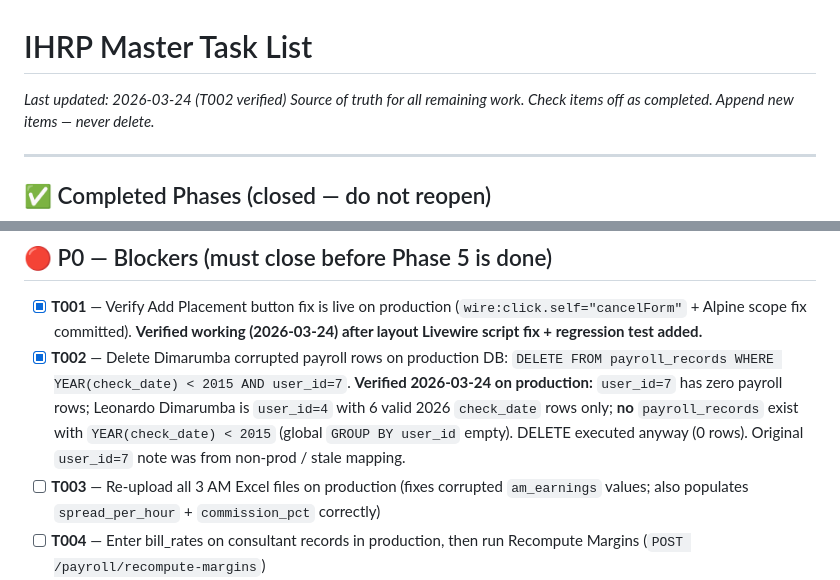
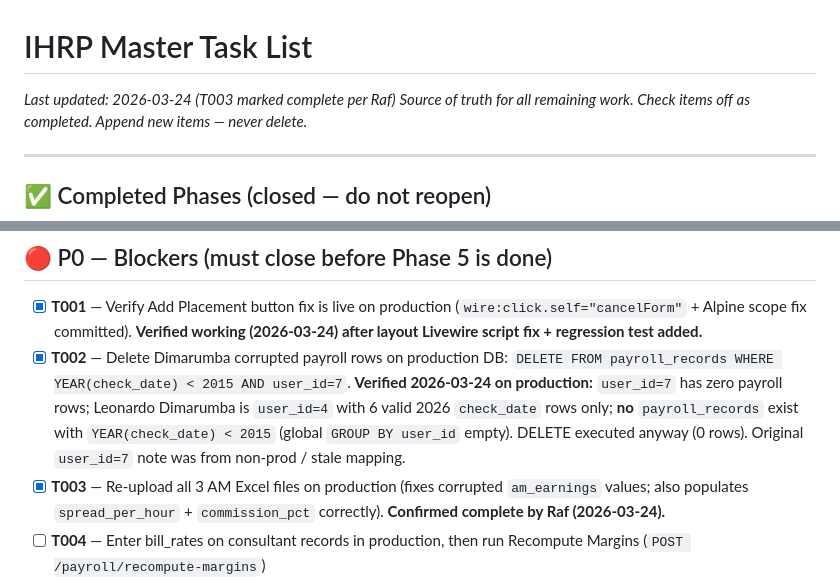
Before and after one commit to task31/IHRP, a Markdown page: TASKLIST.md, 2 parts joined by grey strips. Drawn GitHub-style.

Commit message:
docs: mark T003 complete (AM payroll re-uploads done)
Made-with: Cursor

```diff
--- a/TASKLIST.md
+++ b/TASKLIST.md
@@ -1,5 +1,5 @@
 # IHRP Master Task List
-_Last updated: 2026-03-24 (T002 verified)_
+_Last updated: 2026-03-24 (T003 marked complete per Raf)_
 _Source of truth for all remaining work. Check items off as completed. Append new items — never delete._
 
 ---
@@ -21,7 +21,7 @@ _Source of truth for all remaining work. Check items off as completed. Append ne
 
 - [x] **T001** — Verify Add Placement button fix is live on production (`wire:click.self="cancelForm"` + Alpine scope fix committed). **Verified working (2026-03-24) after layout Livewire script fix + regression test added.**
 - [x] **T002** — Delete Dimarumba corrupted payroll rows on production DB: `DELETE FROM payroll_records WHERE YEAR(check_date) < 2015 AND user_id=7`. **Verified 2026-03-24 on production:** `user_id=7` has zero payroll rows; Leonardo Dimarumba is `user_id=4` with 6 valid 2026 `check_date` rows only; **no** `payroll_records` exist with `YEAR(check_date) < 2015` (global `GROUP BY user_id` empty). DELETE executed anyway (0 rows). Original `user_id=7` note was from non-prod / stale mapping.
-- [ ] **T003** — Re-upload all 3 AM Excel files on production (fixes corrupted `am_earnings` values; also populates `spread_per_hour` + `commission_pct` correctly)
+- [x] **T003** — Re-upload all 3 AM Excel files on production (fixes corrupted `am_earnings` values; also populates `spread_per_hour` + `commission_pct` correctly). **Confirmed complete by Raf (2026-03-24).**
 - [ ] **T004** — Enter bill_rates on consultant records in production, then run Recompute Margins (`POST /payroll/recompute-margins`)
 - [ ] **T005** — Wire `.cpanel.yml` auto-deploy to `~/repositories/IHRP` on Bluehost so future `git push` auto-deploys (currently semi-manual). **Current status (2026-03-24): cPanel UAPI auth still failing with 403 Forbidden.**
 - [ ] **T006** — Confirm `ADMIN_PASSWORD` env var is set in production `.env` (seeder uses it; falls back to random if missing)
```
